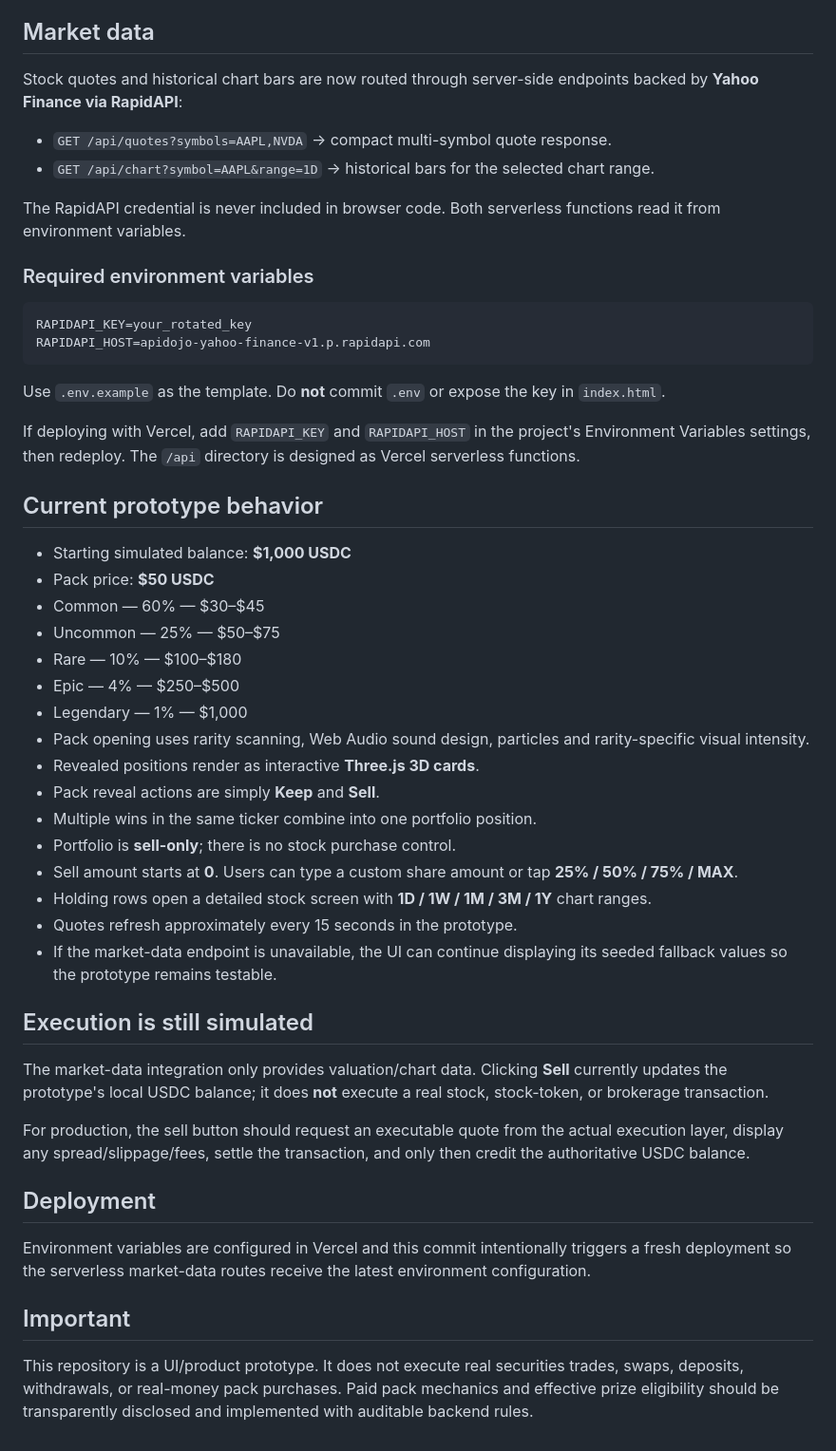
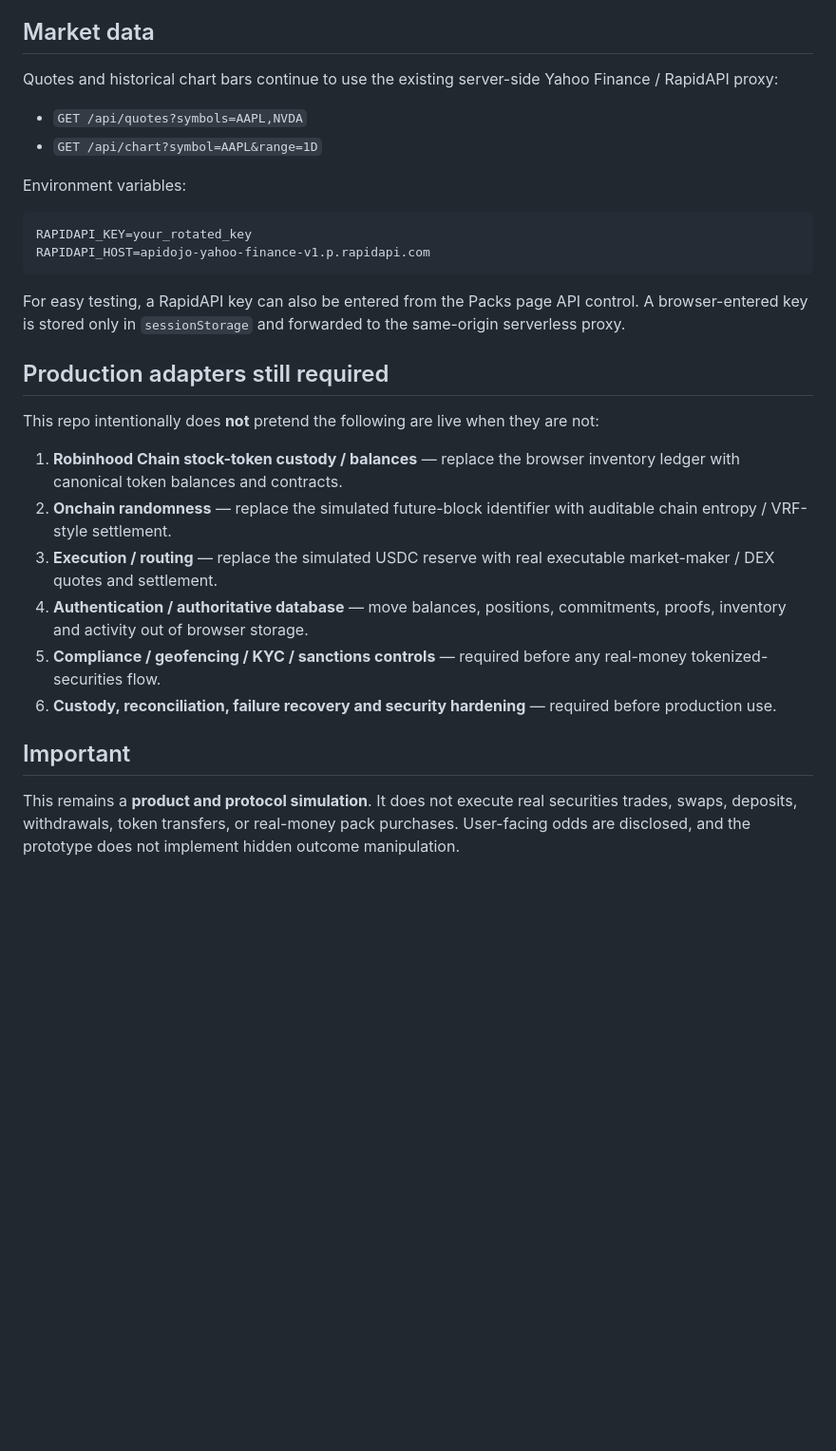
Before and after one commit to CainBeaudoin/stockswap, a Markdown page: README.md, the part around one of its changes. Shown at 95% size. Drawn GitHub-style; blank space fills up the shorter version.

Commit message:
Document StockSwap protocol v2

````diff
--- a/README.md
+++ b/README.md
@@ -7,53 +60,31 @@ Interactive prototype for a stock-pack experience with two views:
 
 ## Market data
 
-Stock quotes and historical chart bars are now routed through server-side endpoints backed by **Yahoo Finance via RapidAPI**:
+Quotes and historical chart bars continue to use the existing server-side Yahoo Finance / RapidAPI proxy:
 
-- `GET /api/quotes?symbols=AAPL,NVDA` → compact multi-symbol quote response.
-- `GET /api/chart?symbol=AAPL&range=1D` → historical bars for the selected chart range.
+- `GET /api/quotes?symbols=AAPL,NVDA`
+- `GET /api/chart?symbol=AAPL&range=1D`
 
-The RapidAPI credential is never included in browser code. Both serverless functions read it from environment variables.
-
-### Required environment variables
+Environment variables:
 
 ```bash
 RAPIDAPI_KEY=your_rotated_key
 RAPIDAPI_HOST=apidojo-yahoo-finance-v1.p.rapidapi.com
 ```
 
-Use `.env.example` as the template. Do **not** commit `.env` or expose the key in `index.html`.
+For easy testing, a RapidAPI key can also be entered from the Packs page API control. A browser-entered key is stored only in `sessionStorage` and forwarded to the same-origin serverless proxy.
 
-If deploying with Vercel, add `RAPIDAPI_KEY` and `RAPIDAPI_HOST` in the project's Environment Variables settings, then redeploy. The `/api` directory is designed as Vercel serverless functions.
+## Production adapters still required
 
-## Current prototype behavior
+This repo intentionally does **not** pretend the following are live when they are not:
 
-- Starting simulated balance: **$1,000 USDC**
-- Pack price: **$50 USDC**
-- Common — 60% — $30–$45
-- Uncommon — 25% — $50–$75
-- Rare — 10% — $100–$180
-- Epic — 4% — $250–$500
-- Legendary — 1% — $1,000
-- Pack opening uses rarity scanning, Web Audio sound design, particles and rarity-specific visual intensity.
-- Revealed positions render as interactive **Three.js 3D cards**.
-- Pack reveal actions are simply **Keep** and **Sell**.
-- Multiple wins in the same ticker combine into one portfolio position.
-- Portfolio is **sell-only**; there is no stock purchase control.
-- Sell amount starts at **0**. Users can type a custom share amount or tap **25% / 50% / 75% / MAX**.
-- Holding rows open a detailed stock screen with **1D / 1W / 1M / 3M / 1Y** chart ranges.
-- Quotes refresh approximately every 15 seconds in the prototype.
-- If the market-data endpoint is unavailable, the UI can continue displaying its seeded fallback values so the prototype remains testable.
-
-## Execution is still simulated
-
-The market-data integration only provides valuation/chart data. Clicking **Sell** currently updates the prototype's local USDC balance; it does **not** execute a real stock, stock-token, or brokerage transaction.
-
-For production, the sell button should request an executable quote from the actual execution layer, display any spread/slippage/fees, settle the transaction, and only then credit the authoritative USDC balance.
-
-## Deployment
-
-Environment variables are configured in Vercel and this commit intentionally triggers a fresh deployment so the serverless market-data routes receive the latest environment configuration.
+1. **Robinhood Chain stock-token custody / balances** — replace the browser inventory ledger with canonical token balances and contracts.
+2. **Onchain randomness** — replace the simulated future-block identifier with auditable chain entropy / VRF-style settlement.
+3. **Execution / routing** — replace the simulated USDC reserve with real executable market-maker / DEX quotes and settlement.
+4. **Authentication / authoritative database** — move balances, positions, commitments, proofs, inventory and activity out of browser storage.
+5. **Compliance / geofencing / KYC / sanctions controls** — required before any real-money tokenized-securities flow.
+6. **Custody, reconciliation, failure recovery and security hardening** — required before production use.
 
 ## Important
 
-This repository is a UI/product prototype. It does not execute real securities trades, swaps, deposits, withdrawals, or real-money pack purchases. Paid pack mechanics and effective prize eligibility should be transparently disclosed and implemented with auditable backend rules.
+This remains a **product and protocol simulation**. It does not execute real securities trades, swaps, deposits, withdrawals, token transfers, or real-money pack purchases. User-facing odds are disclosed, and the prototype does not implement hidden outcome manipulation.
````
Also changed, not shown: other parts of README.md (+56 -3 lines).
